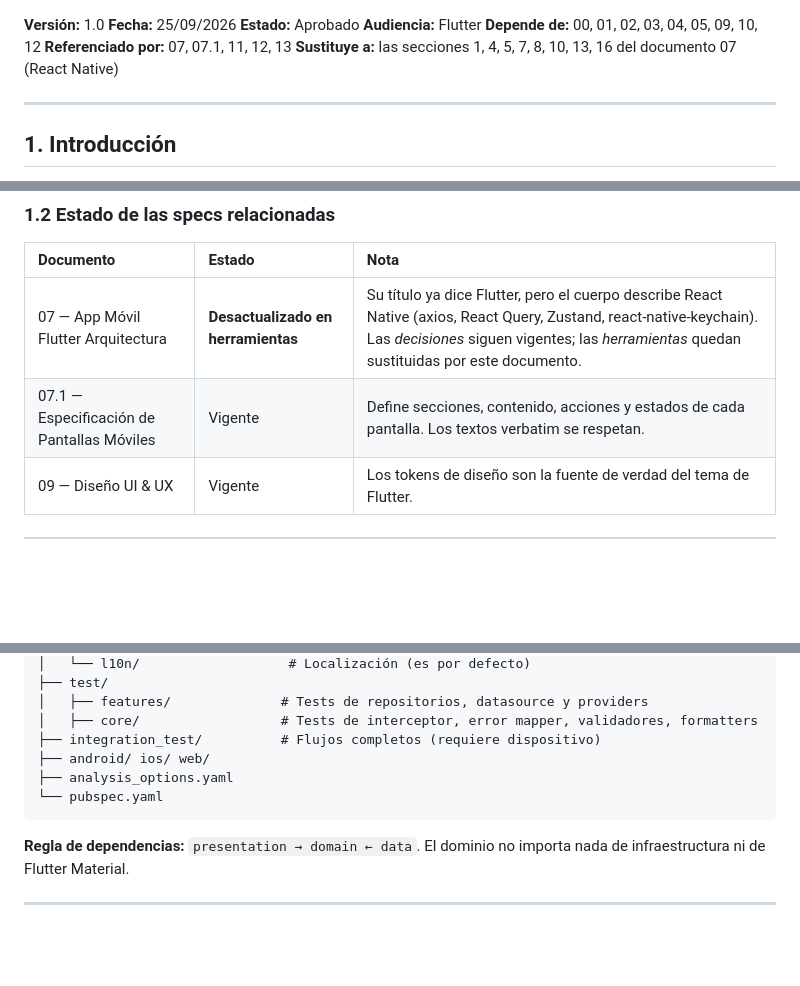
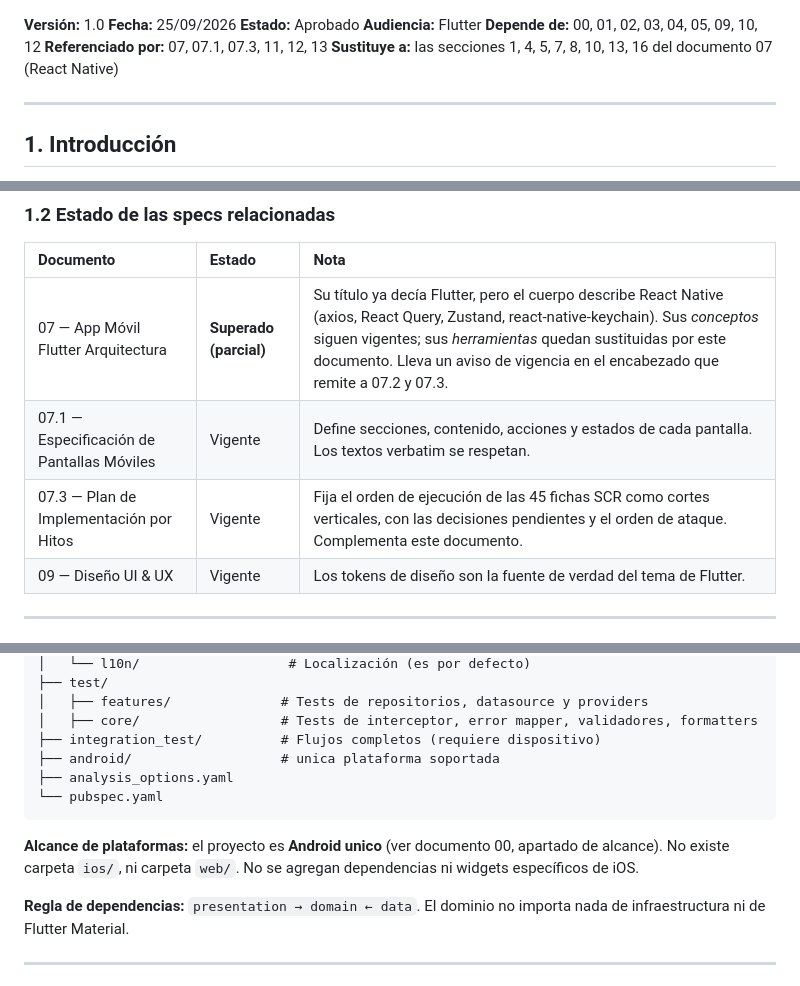
Before and after one commit to c3943651-droid/QuickBite, a Markdown page: docs/07.2 — Base Flutter: Estructura, Autenticación y Catálogo.md, 3 parts joined by grey strips. Rendered like a GitHub page; blank space fills up the shorter version.

````diff
--- a/docs/07.2 — Base Flutter: Estructura, Autenticación y Catálogo.md
+++ b/docs/07.2 — Base Flutter: Estructura, Autenticación y Catálogo.md
@@ -3,7 +3,7 @@
 **Estado:** Aprobado
 **Audiencia:** Flutter
 **Depende de:** 00, 01, 02, 03, 04, 05, 09, 10, 12
-**Referenciado por:** 07, 07.1, 11, 12, 13
+**Referenciado por:** 07, 07.1, 07.3, 11, 12, 13
 **Sustituye a:** las secciones 1, 4, 5, 7, 8, 10, 13, 16 del documento 07 (React Native)
 
 ---
@@ -29,8 +29,9 @@ incremental (base del proyecto, autenticación y catálogo).
 
 | Documento | Estado | Nota |
 | :--- | :--- | :--- |
-| 07 — App Móvil Flutter Arquitectura | **Desactualizado en herramientas** | Su título ya dice Flutter, pero el cuerpo describe React Native (axios, React Query, Zustand, react-native-keychain). Las *decisiones* siguen vigentes; las *herramientas* quedan sustituidas por este documento. |
+| 07 — App Móvil Flutter Arquitectura | **Superado (parcial)** | Su título ya decía Flutter, pero el cuerpo describe React Native (axios, React Query, Zustand, react-native-keychain). Sus *conceptos* siguen vigentes; sus *herramientas* quedan sustituidas por este documento. Lleva un aviso de vigencia en el encabezado que remite a 07.2 y 07.3. |
 | 07.1 — Especificación de Pantallas Móviles | Vigente | Define secciones, contenido, acciones y estados de cada pantalla. Los textos verbatim se respetan. |
+| 07.3 — Plan de Implementación por Hitos | Vigente | Fija el orden de ejecución de las 45 fichas SCR como cortes verticales, con las decisiones pendientes y el orden de ataque. Complementa este documento. |
 | 09 — Diseño UI & UX | Vigente | Los tokens de diseño son la fuente de verdad del tema de Flutter. |
 
 ---
@@ -161,10 +162,14 @@ mobile/
 │   ├── features/              # Tests de repositorios, datasource y providers
 │   ├── core/                  # Tests de interceptor, error mapper, validadores, formatters
 ├── integration_test/          # Flujos completos (requiere dispositivo)
-├── android/ ios/ web/
+├── android/                   # unica plataforma soportada
 ├── analysis_options.yaml
 └── pubspec.yaml
 ```
+
+**Alcance de plataformas:** el proyecto es **Android unico** (ver documento 00, apartado de
+alcance). No existe carpeta `ios/`, ni carpeta `web/`. No se agregan dependencias ni widgets
+específicos de iOS.
 
 **Regla de dependencias:** `presentation → domain ← data`. El dominio no importa nada de
 infraestructura ni de Flutter Material.
````
Also changed, not shown: other parts of docs/07.2 — Base Flutter: Estructura, Autenticación y Catálogo.md (+0 -1 lines), docs/07 — App Móvil Flutter Arquitectura.md (+25 -5 lines), docs/07.3 — Plan de Implementación por Hitos.md (added, +155 -0 lines).
